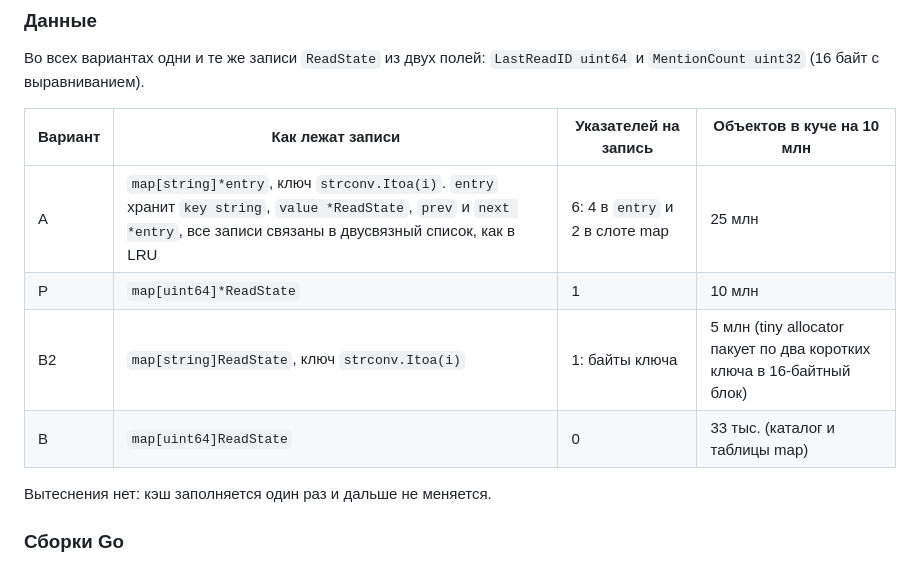
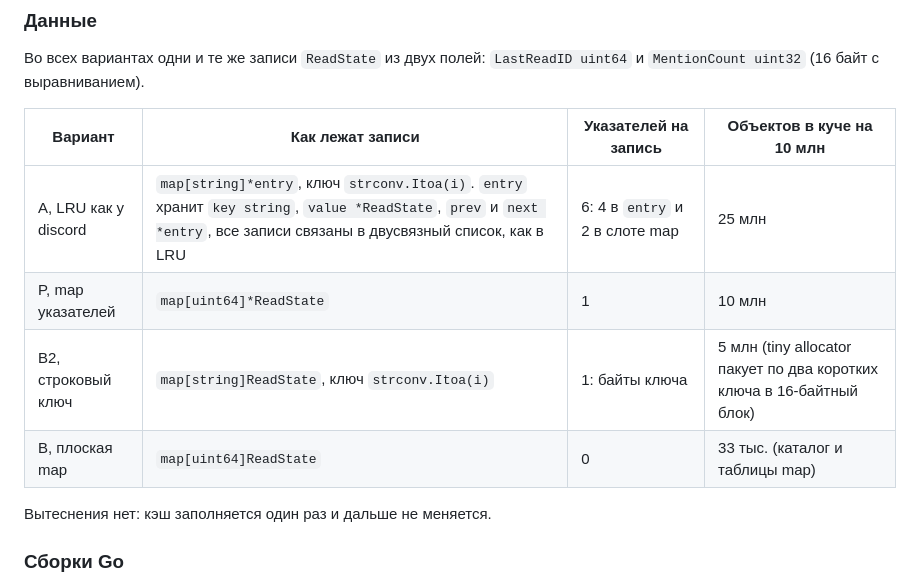
Before and after one commit to Faustze/go-benchmarks, a Markdown page: 001-gc-pointers/README.md, the part around one of its changes. Drawn GitHub-style.

```diff
--- a/001-gc-pointers/README.md
+++ b/001-gc-pointers/README.md
@@ -49,10 +49,10 @@
 
 | Вариант | Как лежат записи | Указателей на запись | Объектов в куче на 10 млн |
 | ------- | ---------------- | -------------------- | ------------------------- |
-| A | `map[string]*entry`, ключ `strconv.Itoa(i)`. `entry` хранит `key string`, `value *ReadState`, `prev` и `next *entry`, все записи связаны в двусвязный список, как в LRU | 6: 4 в `entry` и 2 в слоте map | 25 млн |
-| P | `map[uint64]*ReadState` | 1 | 10 млн |
-| B2 | `map[string]ReadState`, ключ `strconv.Itoa(i)` | 1: байты ключа | 5 млн (tiny allocator пакует по два коротких ключа в 16-байтный блок) |
-| B | `map[uint64]ReadState` | 0 | 33 тыс. (каталог и таблицы map) |
+| A, LRU как у discord | `map[string]*entry`, ключ `strconv.Itoa(i)`. `entry` хранит `key string`, `value *ReadState`, `prev` и `next *entry`, все записи связаны в двусвязный список, как в LRU | 6: 4 в `entry` и 2 в слоте map | 25 млн |
+| P, map указателей | `map[uint64]*ReadState` | 1 | 10 млн |
+| B2, строковый ключ | `map[string]ReadState`, ключ `strconv.Itoa(i)` | 1: байты ключа | 5 млн (tiny allocator пакует по два коротких ключа в 16-байтный блок) |
+| B, плоская map | `map[uint64]ReadState` | 0 | 33 тыс. (каталог и таблицы map) |
 
 Вытеснения нет: кэш заполняется один раз и дальше не меняется.
 
```
Also changed, not shown: other parts of 001-gc-pointers/README.md (+2 -0 lines), 001-gc-pointers/img/01-mark-cpu-10m.png, 001-gc-pointers/img/02-scaling.png, 001-gc-pointers/img/03-objects-not-bytes.png, 001-gc-pointers/img/04-green-tea.png, 001-gc-pointers/img/05-timer-timeline.png, 2 other files.
